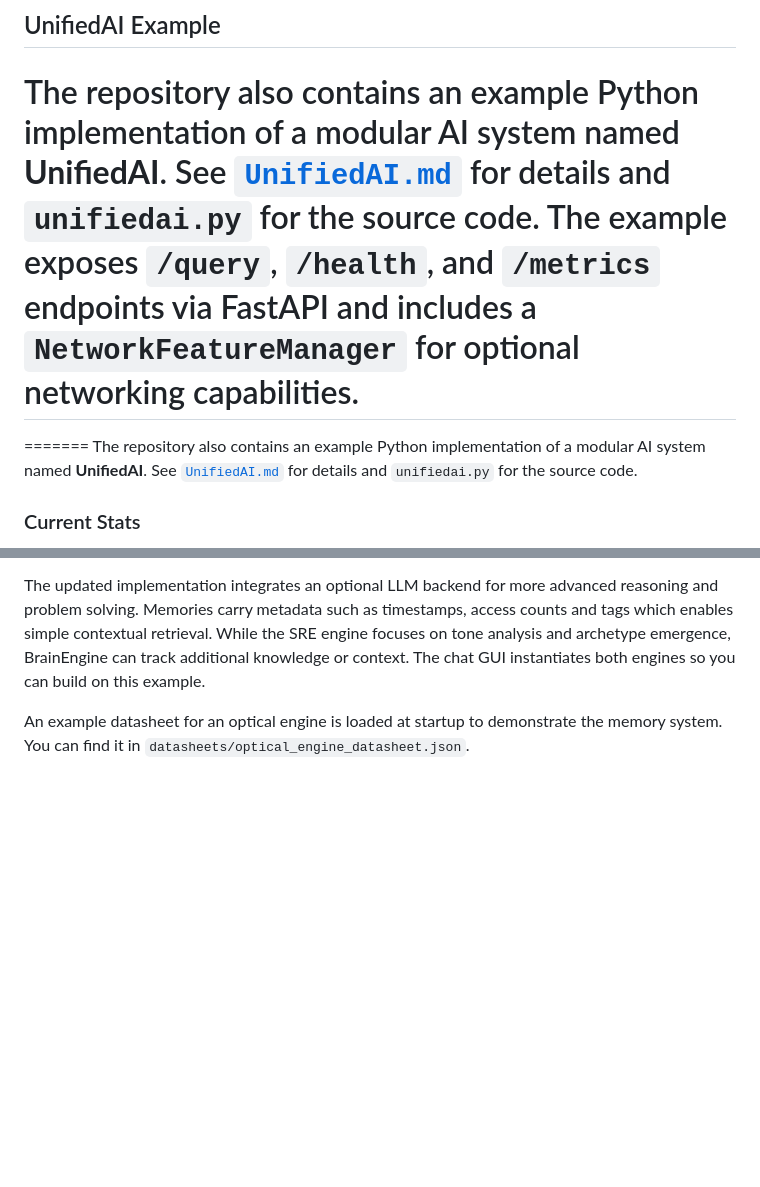
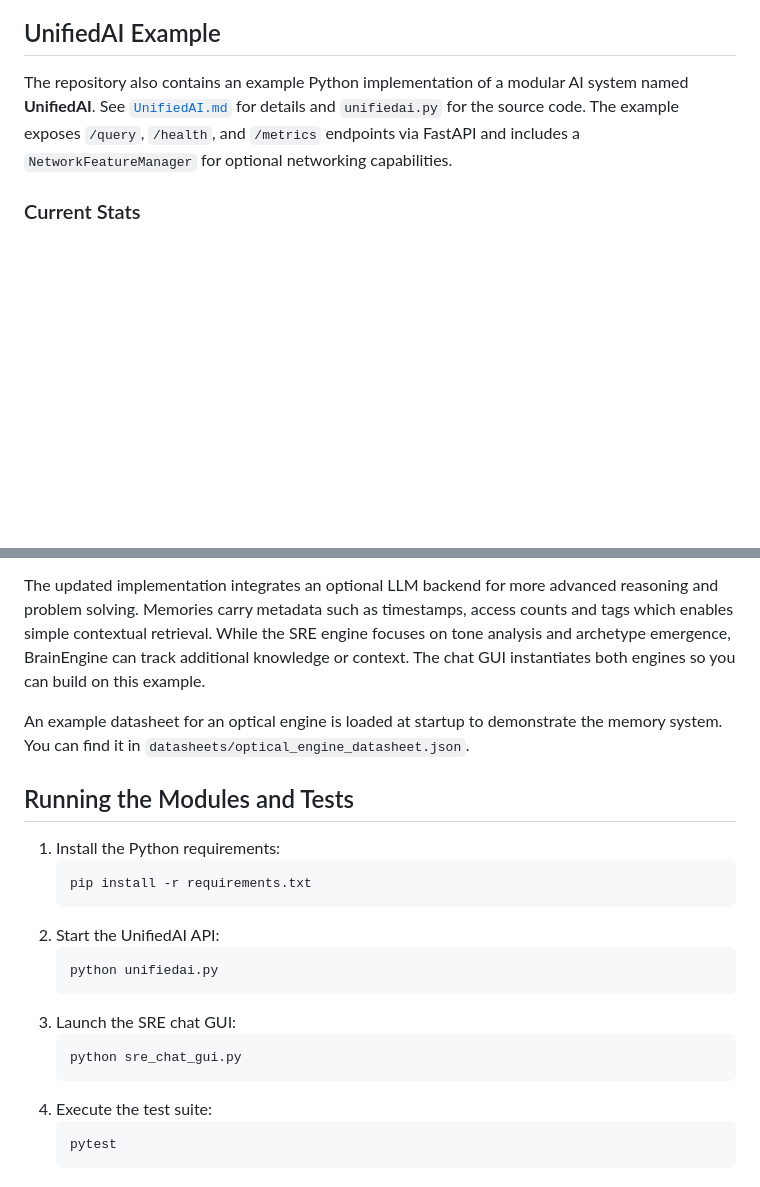
Before and after one commit to tetraprod/AI, a Markdown page: README.md, 2 parts joined by grey strips. Rendered like a GitHub page; blank space fills up the shorter version.

````diff
--- a/README.md
+++ b/README.md
@@ -9,9 +8,6 @@ WebGPT is a vanilla JS and HTML implementation of a transformer model, intended
 ## UnifiedAI Example
 
 The repository also contains an example Python implementation of a modular AI system named **UnifiedAI**. See [`UnifiedAI.md`](UnifiedAI.md) for details and `unifiedai.py` for the source code. The example exposes `/query`, `/health`, and `/metrics` endpoints via FastAPI and includes a `NetworkFeatureManager` for optional networking capabilities.
-=======
-=======
-The repository also contains an example Python implementation of a modular AI system named **UnifiedAI**. See [`UnifiedAI.md`](UnifiedAI.md) for details and `unifiedai.py` for the source code.
 
 ### Current Stats
 2020 M1 Mac: 3ms/token at 5M parameters with f32 precision.
@@ -100,3 +95,22 @@ can build on this example.
 
 An example datasheet for an optical engine is loaded at startup to demonstrate
 the memory system. You can find it in `datasheets/optical_engine_datasheet.json`.
+
+## Running the Modules and Tests
+
+1. Install the Python requirements:
+   ```bash
+   pip install -r requirements.txt
+   ```
+2. Start the UnifiedAI API:
+   ```bash
+   python unifiedai.py
+   ```
+3. Launch the SRE chat GUI:
+   ```bash
+   python sre_chat_gui.py
+   ```
+4. Execute the test suite:
+   ```bash
+   pytest
+   ```
````
Also changed, not shown: other parts of README.md (+0 -2 lines), UnifiedAI.md (+0 -16 lines), WizardWarI/README.md (+2 -43 lines).
